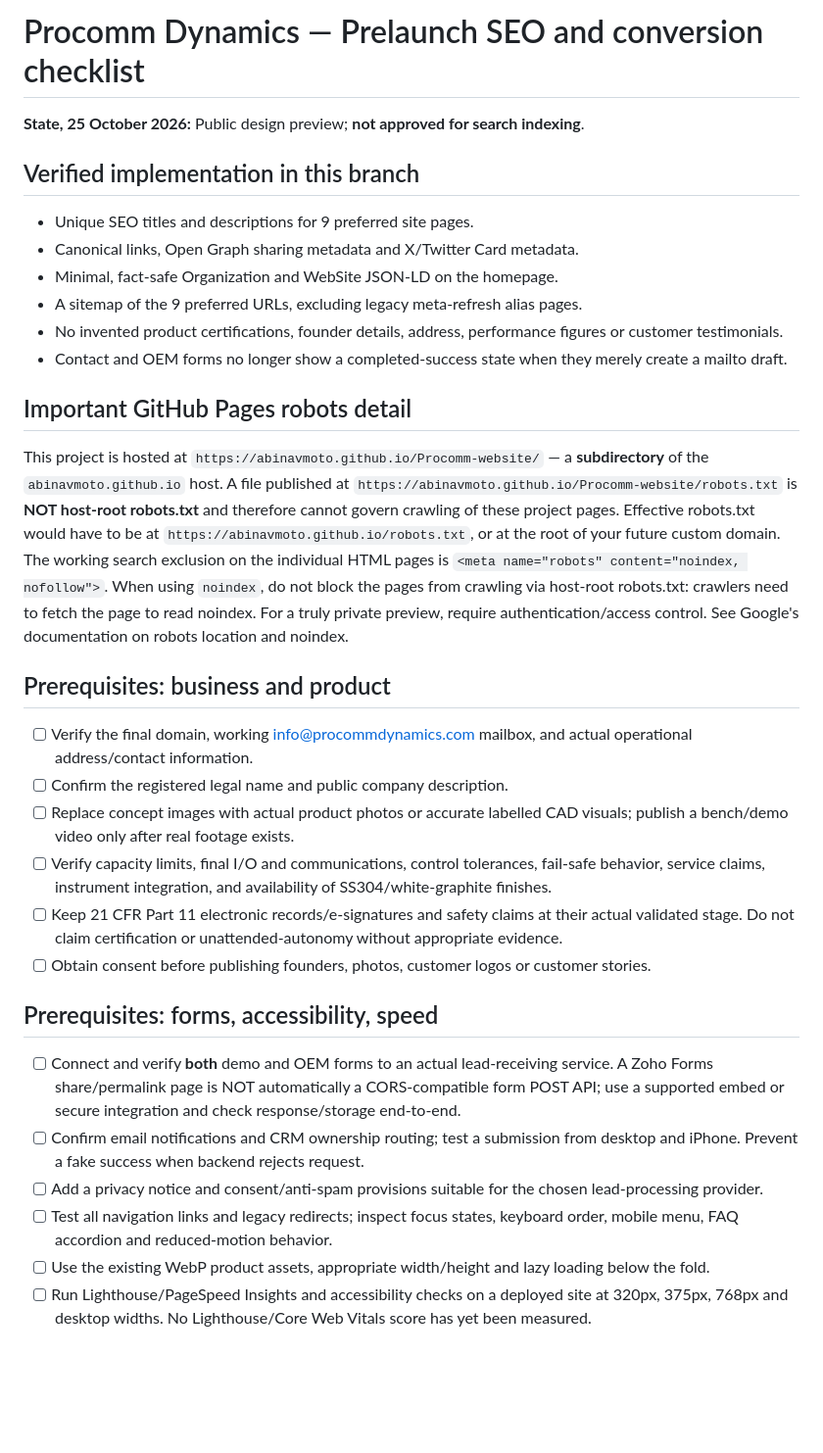
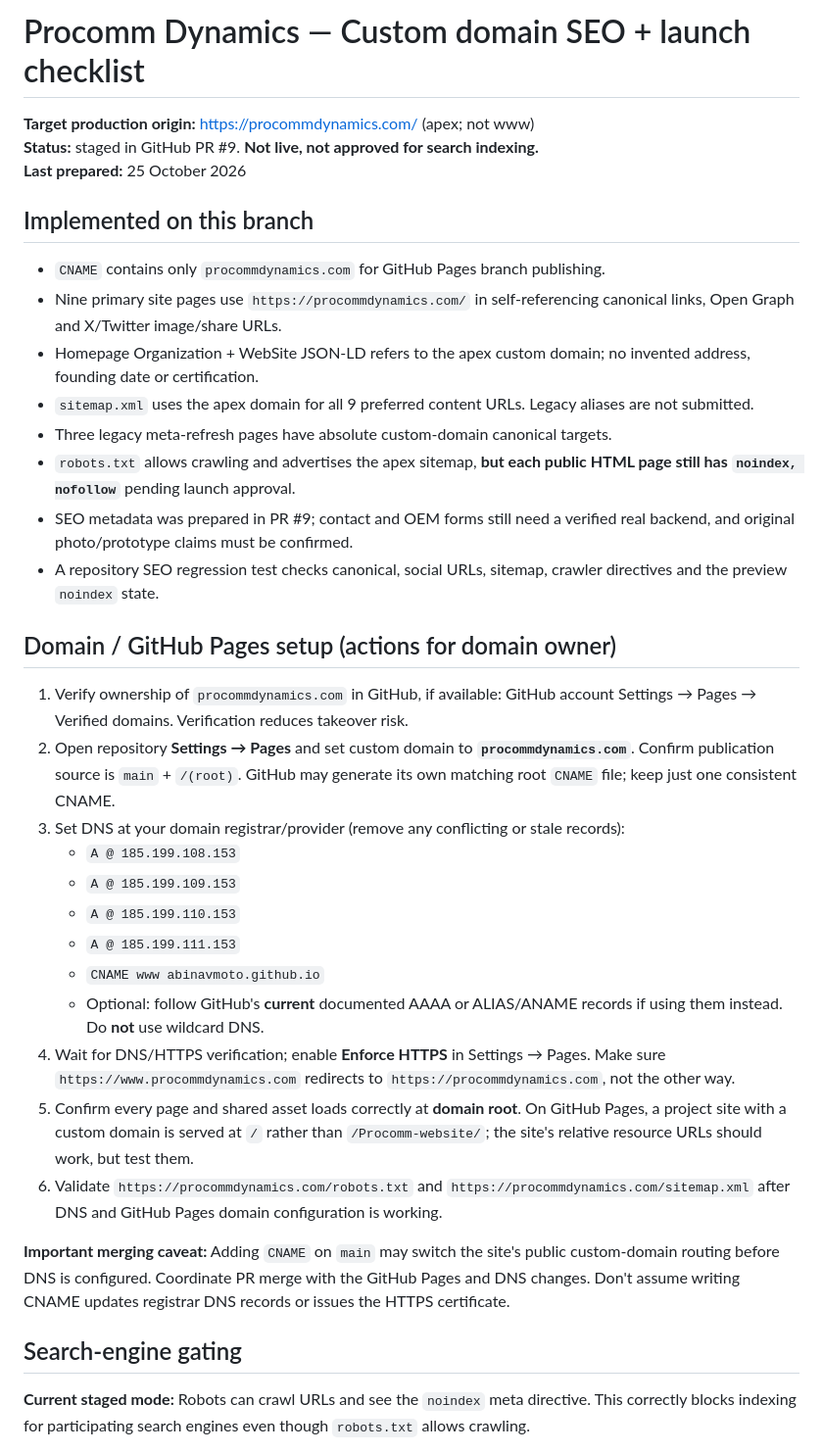
Before and after one commit to Abinavmoto/Procomm-website, a Markdown page: SEO_LAUNCH_CHECKLIST.md, the part around one of its changes. Shown at 98% size. GitHub-like rendering; blank space fills up the shorter version.

```diff
--- a/SEO_LAUNCH_CHECKLIST.md
+++ b/SEO_LAUNCH_CHECKLIST.md
@@ -1,34 +1,35 @@
-# Procomm Dynamics — Prelaunch SEO and conversion checklist
+# Procomm Dynamics — Custom domain SEO + launch checklist
 
-**State, 25 October 2026:** Public design preview; **not approved for search indexing**.
+**Target production origin:** https://procommdynamics.com/ (apex; not www)
+**Status:** staged in GitHub PR #9. **Not live, not approved for search indexing.**
+**Last prepared:** 25 October 2026
 
-## Verified implementation in this branch
-- Unique SEO titles and descriptions for 9 preferred site pages.
-- Canonical links, Open Graph sharing metadata and X/Twitter Card metadata.
-- Minimal, fact-safe Organization and WebSite JSON-LD on the homepage.
-- A sitemap of the 9 preferred URLs, excluding legacy meta-refresh alias pages.
-- No invented product certifications, founder details, address, performance figures or customer testimonials.
-- Contact and OEM forms no longer show a completed-success state when they merely create a mailto draft.
+## Implemented on this branch
+- `CNAME` contains only `procommdynamics.com` for GitHub Pages branch publishing.
+- Nine primary site pages use `https://procommdynamics.com/` in self-referencing canonical links, Open Graph and X/Twitter image/share URLs.
+- Homepage Organization + WebSite JSON-LD refers to the apex custom domain; no invented address, founding date or certification.
+- `sitemap.xml` uses the apex domain for all 9 preferred content URLs. Legacy aliases are not submitted.
+- Three legacy meta-refresh pages have absolute custom-domain canonical targets.
+- `robots.txt` allows crawling and advertises the apex sitemap, **but each public HTML page still has `noindex, nofollow`** pending launch approval.
+- SEO metadata was prepared in PR #9; contact and OEM forms still need a verified real backend, and original photo/prototype claims must be confirmed.
+- A repository SEO regression test checks canonical, social URLs, sitemap, crawler directives and the preview `noindex` state.
 
-## Important GitHub Pages robots detail
-This project is hosted at `https://abinavmoto.github.io/Procomm-website/` — a **subdirectory** of the `abinavmoto.github.io` host.
-A file published at `https://abinavmoto.github.io/Procomm-website/robots.txt` is **NOT host-root robots.txt** and therefore cannot govern crawling of these project pages. Effective robots.txt would have to be at `https://abinavmoto.github.io/robots.txt`, or at the root of your future custom domain.
-The working search exclusion on the individual HTML pages is `<meta name="robots" content="noindex, nofollow">`.
-When using `noindex`, do not block the pages from crawling via host-root robots.txt: crawlers need to fetch the page to read noindex. For a truly private preview, require authentication/access control. See Google's documentation on robots location and noindex.
+## Domain / GitHub Pages setup (actions for domain owner)
+1. Verify ownership of `procommdynamics.com` in GitHub, if available: GitHub account Settings → Pages → Verified domains. Verification reduces takeover risk.
+2. Open repository **Settings → Pages** and set custom domain to **`procommdynamics.com`**. Confirm publication source is `main` + `/(root)`. GitHub may generate its own matching root `CNAME` file; keep just one consistent CNAME.
+3. Set DNS at your domain registrar/provider (remove any conflicting or stale records):
+   - `A @ 185.199.108.153`
+   - `A @ 185.199.109.153`
+   - `A @ 185.199.110.153`
+   - `A @ 185.199.111.153`
+   - `CNAME www abinavmoto.github.io`
+   - Optional: follow GitHub's **current** documented AAAA or ALIAS/ANAME records if using them instead. Do **not** use wildcard DNS.
+4. Wait for DNS/HTTPS verification; enable **Enforce HTTPS** in Settings → Pages. Make sure `https://www.procommdynamics.com` redirects to `https://procommdynamics.com`, not the other way.
+5. Confirm every page and shared asset loads correctly at **domain root**. On GitHub Pages, a project site with a custom domain is served at `/` rather than `/Procomm-website/`; the site's relative resource URLs should work, but test them.
+6. Validate `https://procommdynamics.com/robots.txt` and `https://procommdynamics.com/sitemap.xml` after DNS and GitHub Pages domain configuration is working.
 
-## Prerequisites: business and product
-- [ ] Verify the final domain, working info@procommdynamics.com mailbox, and actual operational address/contact information.
-- [ ] Confirm the registered legal name and public company description.
-- [ ] Replace concept images with actual product photos or accurate labelled CAD visuals; publish a bench/demo video only after real footage exists.
-- [ ] Verify capacity limits, final I/O and communications, control tolerances, fail-safe behavior, service claims, instrument integration, and availability of SS304/white-graphite finishes.
-- [ ] Keep 21 CFR Part 11 electronic records/e-signatures and safety claims at their actual validated stage. Do not claim certification or unattended-autonomy without appropriate evidence.
-- [ ] Obtain consent before publishing founders, photos, customer logos or customer stories.
+**Important merging caveat:** Adding `CNAME` on `main` may switch the site's public custom-domain routing before DNS is configured. Coordinate PR merge with the GitHub Pages and DNS changes. Don't assume writing CNAME updates registrar DNS records or issues the HTTPS certificate.
 
-## Prerequisites: forms, accessibility, speed
-- [ ] Connect and verify **both** demo and OEM forms to an actual lead-receiving service. A Zoho Forms share/permalink page is NOT automatically a CORS-compatible form POST API; use a supported embed or secure integration and check response/storage end-to-end.
-- [ ] Confirm email notifications and CRM ownership routing; test a submission from desktop and iPhone. Prevent a fake success when backend rejects request.
-- [ ] Add a privacy notice and consent/anti-spam provisions suitable for the chosen lead-processing provider.
-- [ ] Test all navigation links and legacy redirects; inspect focus states, keyboard order, mobile menu, FAQ accordion and reduced-motion behavior.
-- [ ] Use the existing WebP product assets, appropriate width/height and lazy loading below the fold.
-- [ ] Run Lighthouse/PageSpeed Insights and accessibility checks on a deployed site at 320px, 375px, 768px and desktop widths. No Lighthouse/Core Web Vitals score has yet been measured.
+## Search-engine gating
+**Current staged mode:** Robots can crawl URLs and see the `noindex` meta directive. This correctly blocks indexing for participating search engines even though `robots.txt` allows crawling.
 
```
Also changed, not shown: other parts of SEO_LAUNCH_CHECKLIST.md (+30 -29 lines).
